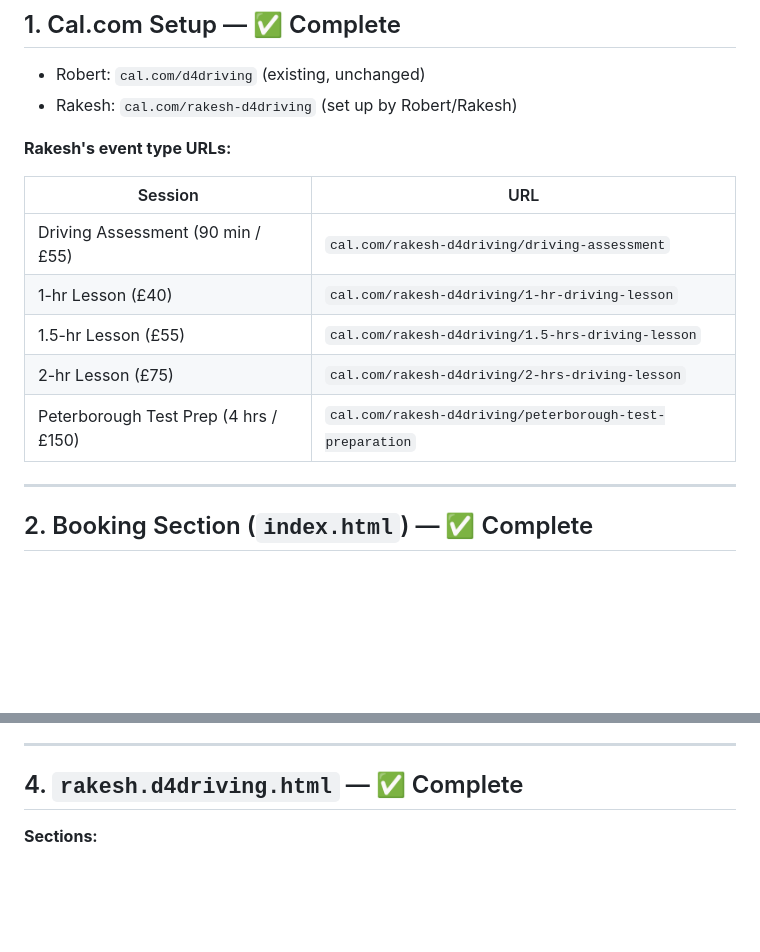
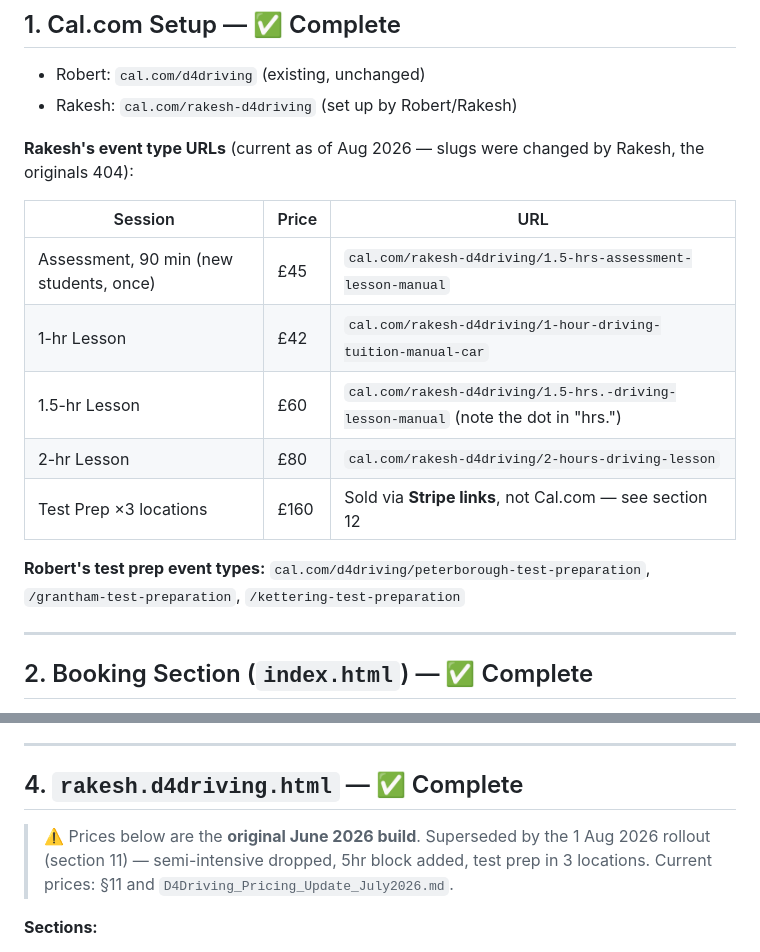
Before and after one commit to D4Driving/NEW-D4Driving, a Markdown page: D4Driving_Franchise_Integration_Plan.md, 2 parts joined by grey strips. Drawn GitHub-style; blank space fills up the shorter version.

Commit message:
Plan doc: correct Rakesh's Cal.com URLs and prices, flag superseded sections
Co-Authored-By: Claude Fable 5 <noreply@anthropic.com>

```diff
--- a/D4Driving_Franchise_Integration_Plan.md
+++ b/D4Driving_Franchise_Integration_Plan.md
@@ -52,15 +52,17 @@ Payments are handled separately — each instructor manages their own Stripe acc
 - Robert: `cal.com/d4driving` (existing, unchanged)
 - Rakesh: `cal.com/rakesh-d4driving` (set up by Robert/Rakesh)
 
-**Rakesh's event type URLs:**
+**Rakesh's event type URLs** (current as of Aug 2026 — slugs were changed by Rakesh, the originals 404):
 
-| Session | URL |
-|---|---|
-| Driving Assessment (90 min / £55) | `cal.com/rakesh-d4driving/driving-assessment` |
-| 1-hr Lesson (£40) | `cal.com/rakesh-d4driving/1-hr-driving-lesson` |
-| 1.5-hr Lesson (£55) | `cal.com/rakesh-d4driving/1.5-hrs-driving-lesson` |
-| 2-hr Lesson (£75) | `cal.com/rakesh-d4driving/2-hrs-driving-lesson` |
-| Peterborough Test Prep (4 hrs / £150) | `cal.com/rakesh-d4driving/peterborough-test-preparation` |
+| Session | Price | URL |
+|---|---|---|
+| Assessment, 90 min (new students, once) | £45 | `cal.com/rakesh-d4driving/1.5-hrs-assessment-lesson-manual` |
+| 1-hr Lesson | £42 | `cal.com/rakesh-d4driving/1-hour-driving-tuition-manual-car` |
+| 1.5-hr Lesson | £60 | `cal.com/rakesh-d4driving/1.5-hrs.-driving-lesson-manual` (note the dot in "hrs.") |
+| 2-hr Lesson | £80 | `cal.com/rakesh-d4driving/2-hours-driving-lesson` |
+| Test Prep ×3 locations | £160 | Sold via **Stripe links**, not Cal.com — see section 12 |
+
+**Robert's test prep event types:** `cal.com/d4driving/peterborough-test-preparation`, `/grantham-test-preparation`, `/kettering-test-preparation`
 
 ---
 
@@ -83,6 +85,8 @@ Two-card instructor selector added above Robert's Cal.com embed:
 ---
 
 ## 4. `rakesh.d4driving.html` — ✅ Complete
+
+> ⚠️ Prices below are the **original June 2026 build**. Superseded by the 1 Aug 2026 rollout (section 11) — semi-intensive dropped, 5hr block added, test prep in 3 locations. Current prices: §11 and `D4Driving_Pricing_Update_July2026.md`.
 
 **Sections:**
 
```
